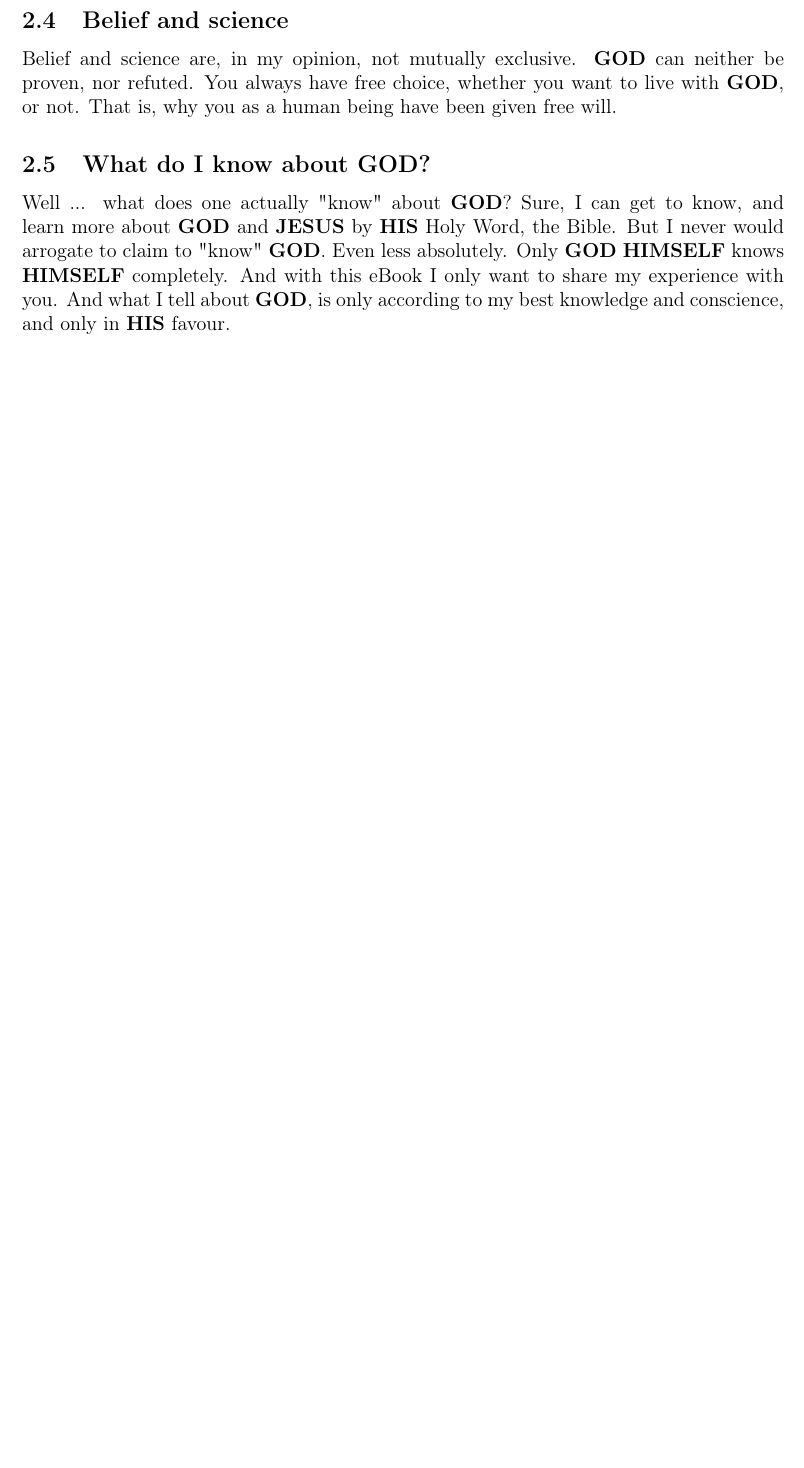
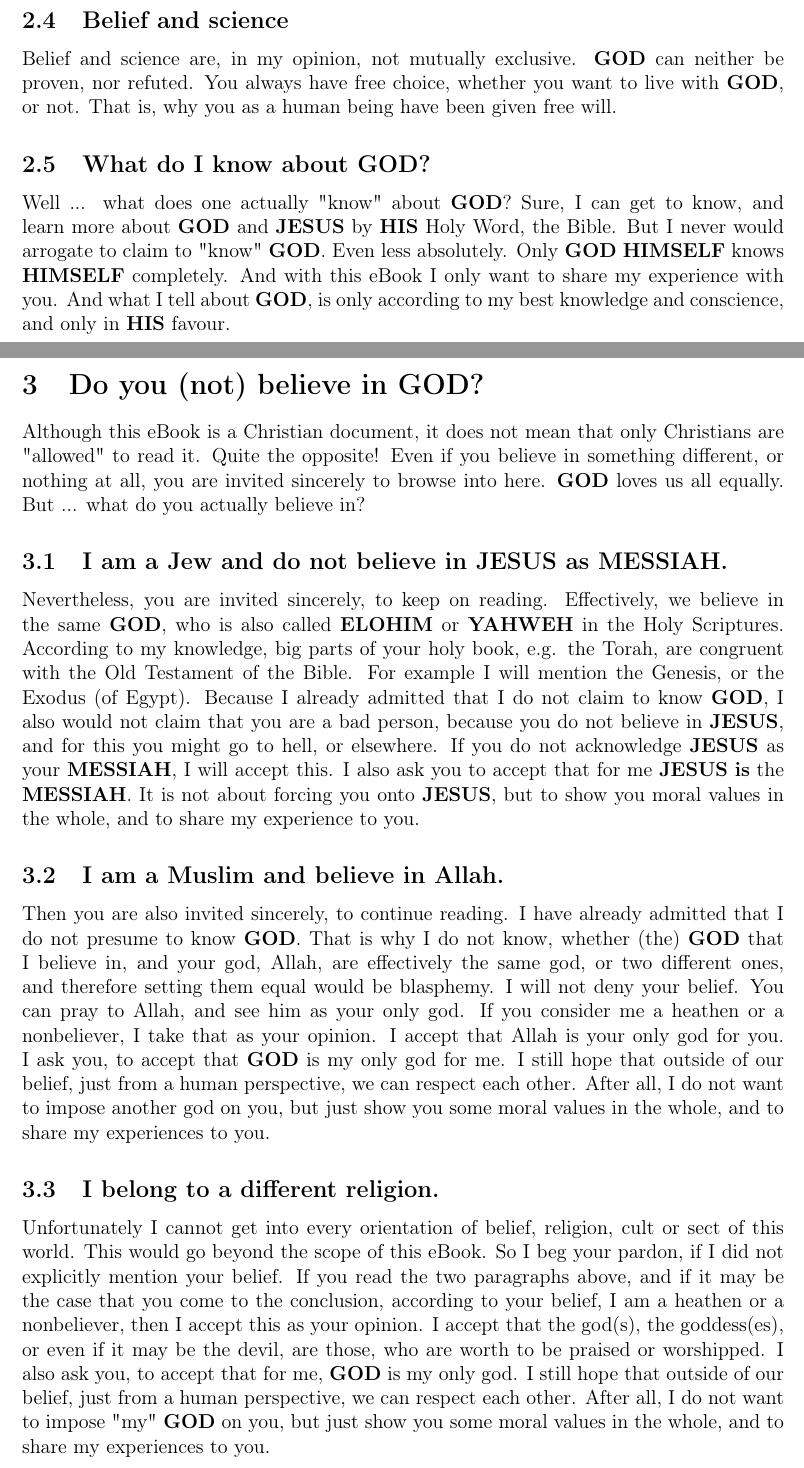
Before and after one commit to DerRobert-28/Der-Freie-Christ, a LaTeX document (src/The Free Christian.tex): part of page 4 of 13 before the commit and two parts of pages 4 and 5 of 15 after it, the two joined at a grey line, cut so that both start at the same text, the shorter picture padded with empty space. Compiled offline with pdfLaTeX.

Commit message:
translation

```diff
--- a/src/The Free Christian.tex
+++ b/src/The Free Christian.tex
@@ -12,6 +12,7 @@
 \newcommand{\Christus}[0]{\textbf{CHRISTUS}}
 \newcommand{\God}[0]{\textbf{GOD}}
 \newcommand{\Gods}[0]{\textbf{GOD's}}
+\newcommand{\Elohim}[0]{\textbf{ELOHIM}}
 \newcommand{\Father}[0]{\textbf{FATHER}}
 \newcommand{\He}[0]{\textbf{HE}}
 \newcommand{\Him}[0]{\textbf{HIM}}
@@ -33,6 +34,7 @@
 \newcommand{\Thine}[0]{\textbf{THINE}}
 \newcommand{\Thou}[0]{\textbf{THOU}}
 \newcommand{\Thy}[0]{\textbf{THY}}
+\newcommand{\Yahweh}[0]{\textbf{YAHWEH}}
 \newcommand{\You}[0]{\textbf{YOU}}
 \newcommand{\Your}[0]{\textbf{YOUR}}
 \newcommand{\Yours}[0]{\textbf{YOURS}}
@@ -195,143 +197,93 @@
 		is only according to my best knowledge and conscience,
 		and only in {\His} favour.
 
-%			\newpage
-%		\section{Glaubst du (nicht) an {\Gott}?}
-%		Bei diesem e"~Book handelt es sich zwar um ein christliches Schriftst\"uck,
-%		das hei{\ss}t aber nicht,
-%		dass nur Christen dieses e"~Book lesen d\"urfen.
-%		Ganz im Gegenteil.
-%		Auch wenn du an etwas anderes oder auch nicht glaubst,
-%		bist du herzlich eingeladen,
-%		hier reinzust\"obern.
-%		Doch ... woran glaubst du eigentlich?
-%
-%		\subsection{Ich bin Jude und glaube nicht an {\Jesus} als {\Erloeser}.}
-%		Dann bist du dennoch herzlich eingeladen,
-%		weiterzulesen.
-%		Wir glauben ja effektiv an den gleichen {\Gott},
-%		der in der Heiligen Schrift auch {\Elohim} oder {\Jahwe} genannt wird.
-%		Meines Wissens nach sind gro{\ss}e Teile deines Heilgen Buches,
-%		z.B. die Torah,
-%		deckungsgleich mit dem Alten Testament der Bibel.
-%		Als Beispiel nenne ich die Entstehungsgeschichte,
-%		oder den Auszug aus \"Agypten.
-%		Da ich ja bereits einger\"aumt habe,
-%		dass ich mir nicht anma{\ss}e,
-%		{\Gott} zu kennen,
-%		w\"urde ich auch nicht behaupten,
-%		dass du,
-%		nur weil du nicht an {\Jesus} glaubst,
-%		ein schlechterer Mensch bist,
-%		und deswegen in die H\"olle,
-%		oder sonstwohin kommst.
-%		Wenn du {\Jesus} nicht als deinen {\Erloeser} anerkennst,
-%		dann akzeptiere ich das.
-%		Ich bitte dich,
-%		es ebenfalls zu akzeptieren,
-%		dass f\"ur mich {\Jesus} der {\Erloeser} ist.
-%		Es geht mir auch gar nicht darum,
-%		dir {\Jesus} \q{auszuzwingen},
-%		sondern im Gro{\ss}en und Ganzen um moralische Werte,
-%		und darum,
-%		meine Erfahrungen mit dir zu teilen.
-%
-%		\subsection{Ich bin Muslim und glaube an Allah.}
-%		Dann bist auch du herzlich eingeladen,
-%		weiterzulesen.
-%		Ich habe bereits einger\"aumt,
-%		dass ich mir nicht anma{\ss}e,
-%		{\Gott} zu kennen.
-%		Von daher wei{\ss} ich auch nicht,
-%		ob (der) {\Gott},
-%		an den ich glaube,
-%		und dein Gott,
-%		Allah,
-%		effektiv der gleiche Gott ist,
-%		oder zwei verschiedene,
-%		und die Gleichstellung f\"ur dich sogar Blasphemie,
-%		also Gottesl\"asterung,
-%		ist.
-%		Ich werde dir deinen Glauben nicht absprechen.
-%		Du darfst zu Allah beten,
-%		und ihn als deinen alleinigen Gott ansehen.
-%		Wenn du mich als Ungl\"aubigen betrachtest,
-%		nehme ich das als deine Meinung an.
-%		Ich akzeptiere,
-%		dass Allah f\"ur dich dein alleiniger Gott ist.
-%		Ich bitte dich,
-%		zu akzeptieren,
-%		dass {\Gott} f\"ur mich mein alleiniger Gott ist.
-%		Ich hoffe dennoch darauf,
-%		dass wir uns auch au{\ss}erhalb unseres Glaubens,
-%		einfach aus menschlicher Sicht,
-%		gegenseitig respektieren k\"onnen.
-%		Es geht mir hier schlie{\ss}lich gar nicht darum,
-%		dir - aus deiner Sicht - einen anderen Gott \q{aufzuzwingen},
-%		sondern im Gro{\ss}en und Ganzen um moralische Werte,
-%		und darum,
-%		meine Erfahrungen mit dir zu teilen.
-%
-%		\subsection{Ich geh\"ore einer anderen Religion an.}
-%		Ich kann leider nicht auf alle Glaubensrichtungen,
-%		Religionen und Sekten dieser Welt eingehen.
-%		Das w\"urde den Rahmen dieses e"~Books sprengen.
-%		Von daher verzeih mir,
-%		wenn ich deinen Glauben nicht explizit aufgef\"uhrt habe.
-%		Wenn du die beiden vorherigen Abschnitte liest,
-%		und du beispielsweise zu dem Schluss kommst,
-%		dass ich aufgrund deines Glaubens ein Ungl\"aubiger bin,
-%		dann nehme ich das als deine Meinung an.
-%		Ich akzeptiere,
-%		dass die Gottheit,
-%		oder die Gottheiten,
-%		und selbst wenn es der Teufel ist,
-%		diejenigen sind,
-%		die f\"ur dich anbetungsw\"urdig sind.
-%		Ich bitte dich ebenfalls,
-%		zu akzeptieren,
-%		dass {\Gott} f\"ur mich mein alleiniger Gott ist.
-%		Ich hoffe dennoch darauf,
-%		dass wir uns auch au{\ss}erhalb unseres Glaubens,
-%		einfach aus menschlicher Sicht,
-%		gegenseitig respektieren k\"onnen.
-%		Es geht mir hier,
-%		wie oben bereits erw\"ahnt,
-%		schlie{\ss}lich gar nicht darum,
-%		dir \q{meinen} {\Gott} aufzuzwingen,
-%		sondern im Gro{\ss}en und Ganzen um moralische Werte,
-%		und darum,
-%		meine Erfahrungen mit dir zu teilen.
-%
-%		\subsection{Ich glaube an gar keinen Gott, oder bin Agnostiker.}
-%		Auch du bist herzlich zum Weiterlesen eingeladen.
-%		Denn selbst du,
-%		mein Freund,
-%		wenn du an keinen Gott (mehr) glaubst,
-%		oder dir die Existenz von etwas g\"ottlichem gleichg\"ultig oder unbekannt ist,
-%		hast dennoch in irgendeiner Form moralische Werte.
-%		M\"ochtest du einfach so verletzt oder gar get\"otet werden?
-%		M\"ochtest du bestohlen oder betrogen werden?
-%		M\"ochtest du,
-%		dass dir dein Partner fremdgeht,
-%		wenn du nicht gerade sowas wie eine offene Beziehung f\"uhrst?
-%		M\"ochtest du belogen werden?
-%		M\"ochtest du nicht auch einen gesunden K\"orper haben,
-%		und eine hohe Lebensqualit\"at genie{\ss}en?
-%		M\"ochtest du nicht ganz tief in dir einfach nur geliebt werden,
-%		so wie du bist?
-%		Deswegen akzeptiere ich,
-%		wenn du in deinem Leben keinen Gott brauchst.
-%		Ich bitte dich dennoch,
-%		zu akzeptieren,
-%		dass {\Gott} f\"ur mich existiert und der alleinige Gott ist.
-%		Ich hoffe darauf,
-%		dass wir uns auch einfach aus menschlicher Sicht,
-%		gegenseitig respektieren k\"onnen.
-%		Es geht mir hier schlie{\ss}lich gar nicht darum,
-%		dir einen Gott oder einen Glauben \q{aufzuzwingen},
-%		sondern im Gro{\ss}en und Ganzen um moralische Werte,
-%		und darum,
-%		meine Erfahrungen mit dir zu teilen.
+	\newpage
+	\section{Do you (not) believe in {\God}?}
+		Although this eBook is a Christian document,
+		it does not mean that only Christians are \q{allowed} to read it.
+		Quite the opposite!
+		Even if you believe in something different,
+		or nothing at all,
+		you are invited sincerely to browse into here.
+		{\God} loves us all equally.
+		But ... what do you actually believe in?
 
+	\subsection{I am a Jew and do not believe in {\Jesus} as {\Messiah}.}
+		Nevertheless,
+		you are invited sincerely,
+		to keep on reading.
+		Effectively,
+		we believe in the same {\God},
+		who is also called {\Elohim} or {\Yahweh} in the Holy Scriptures.
+		According to my knowledge,
+		big parts of your holy book,
+		e.g. the Torah,
+		are congruent with the Old Testament of the Bible.
+		For example I will mention the Genesis,
+		or the Exodus (of Egypt).
+		Because I already admitted that I do not claim to know {\God},
+		I also would not claim that you are a bad person,
+		because you do not believe in {\Jesus},
+		and for this you might go to hell,
+		or elsewhere.
+		If you do not acknowledge {\Jesus} as your {\Messiah},
+		I will accept this.
+		I also ask you to accept that for me {\Jesus} \textbf{is} the {\Messiah}.
+		It is not about forcing you onto {\Jesus},
+		but to show you moral values in the whole,
+		and to share my experience to you.
 
+	\subsection{I am a Muslim and believe in Allah.}
+		Then you are also invited sincerely,
+		to continue reading.
+		I have already admitted
+		that I do not presume to know {\God}.
+		That is why I do not know,
+		whether (the) {\God} that I believe in,
+		and your god,
+		Allah,
+		are effectively the same god,
+		or two different ones,
+		and therefore setting them equal would be blasphemy.
+		I will not deny your belief.
+		You can pray to Allah,
+		and see him as your only god.
+		If you consider me a heathen or a nonbeliever,
+		I take that as your opinion.
+		I accept that Allah is your only god for you.
+		I ask you,
+		to accept that {\God} is my only god for me.
+		I still hope that outside of our belief,
+		just from a human perspective,
+		we can respect each other.
+		After all,
+		I do not want to impose another god on you,
+		but just show you some moral values in the whole,
+		and to share my experiences to you.
+
+	\subsection{I belong to a different religion.}
+		Unfortunately I cannot get into every orientation of belief,
+		religion, cult or sect of this world.
+		This would go beyond the scope of this eBook.
+		So I beg your pardon,
+		if I did not explicitly mention your belief.
+		If you read the two paragraphs above,
+		and if it may be the case that you come to the conclusion,
+		according to your belief,
+		I am a heathen or a nonbeliever,
+		then I accept this as your opinion.
+		I accept that the god(s),
+		the goddess(es),
+		or even if it may be the devil,
+		are those,
+		who are worth to be praised or worshipped.
+		I also ask you,
+		to accept that for me,
+		{\God} is my only god.
+		I still hope that outside of our belief,
+		just from a human perspective,
+		we can respect each other.
+		After all,
+		I do not want to impose \q{my} {\God} on you,
+		but just show you some moral values in the whole,
+		and to share my experiences to you.
```
Also changed, not shown: src/Der Freie Christ.tex (+7 -6 lines), src/Der Freie Christ.pdf, src/The Free Christian.pdf, src/The Free Christian.tex (30 more changed lines), 7 other files.
